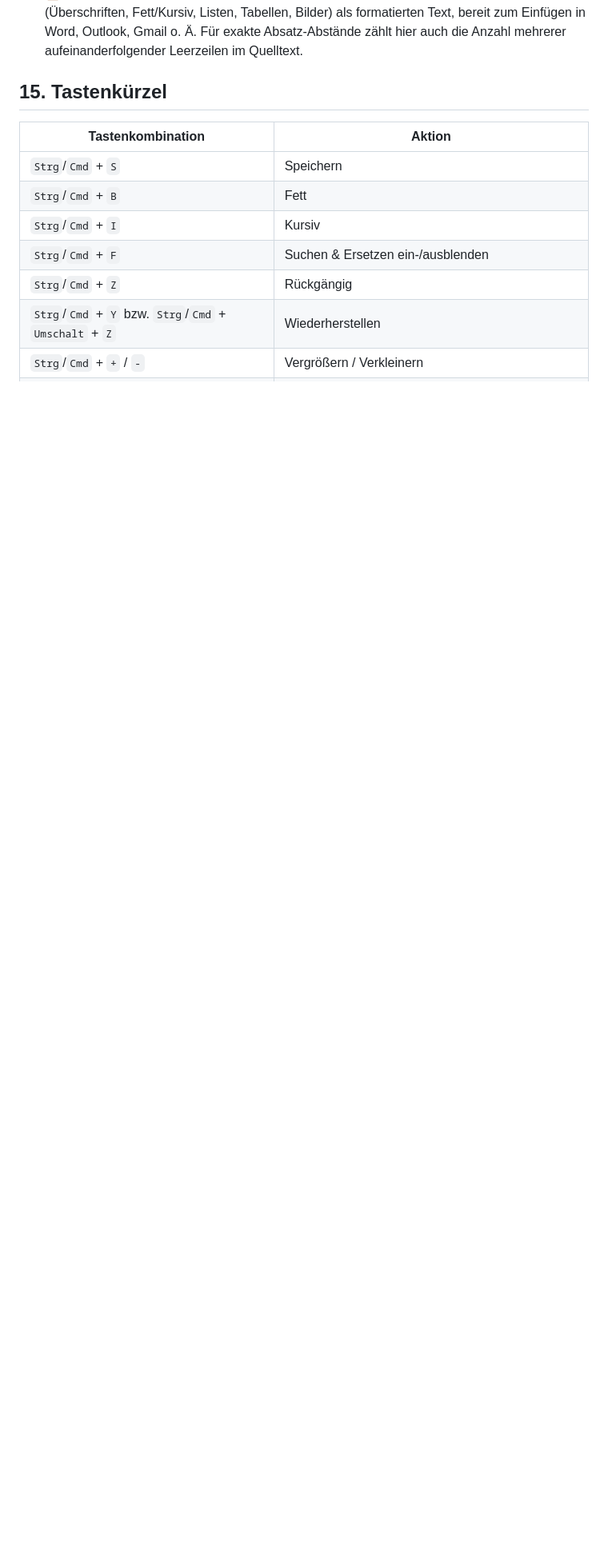
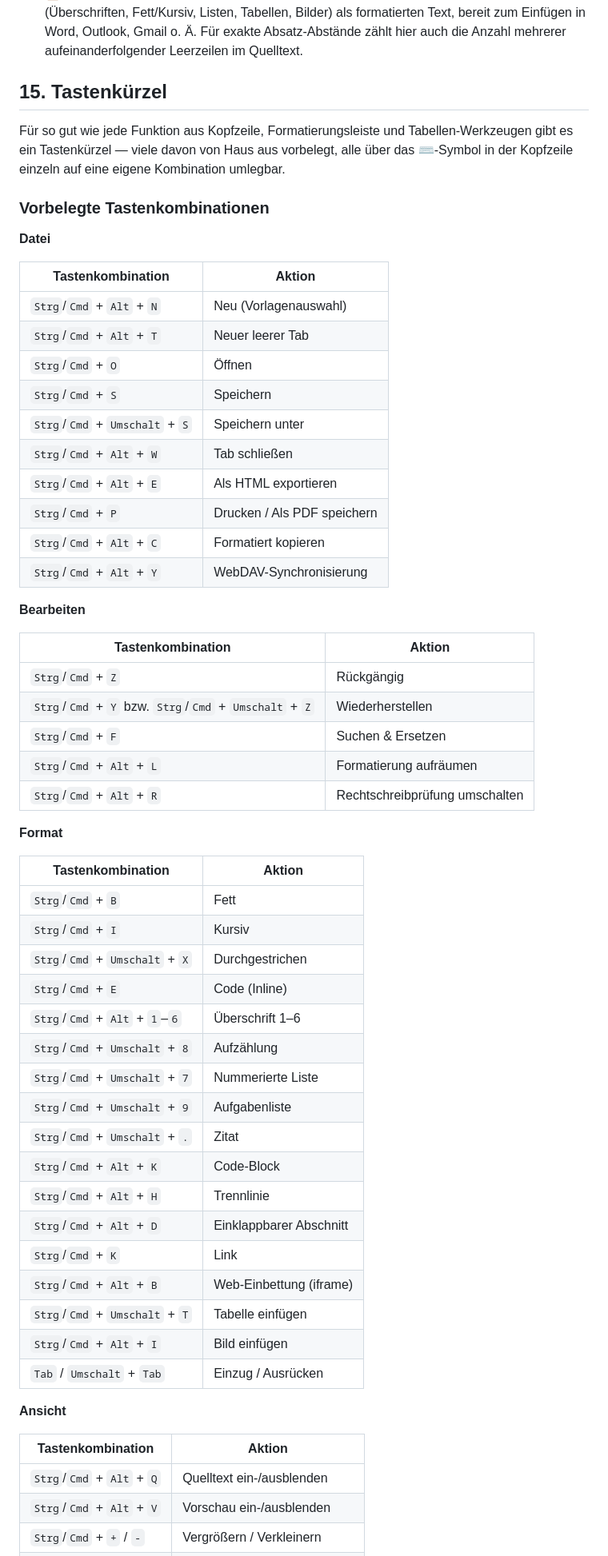
Before and after one commit to Majort0m0/Markdown-Editor, a Markdown page: Anleitung.md, the part around one of its changes. Shown at 80% size. GitHub-like rendering; blank space fills up the shorter version.

```diff
--- a/Anleitung.md
+++ b/Anleitung.md
@@ -278,12 +284,61 @@ Der ☁️-Button färbt sich **hellgrün**, sobald mindestens eine Synchronisie
 
 ## 15. Tastenkürzel
 
+Für so gut wie jede Funktion aus Kopfzeile, Formatierungsleiste und Tabellen-Werkzeugen gibt es ein Tastenkürzel — viele davon von Haus aus vorbelegt, alle über das ⌨️-Symbol in der Kopfzeile einzeln auf eine eigene Kombination umlegbar.
+
+### Vorbelegte Tastenkombinationen
+
+**Datei**
+
 | Tastenkombination | Aktion |
 |---|---|
+| `Strg`/`Cmd` + `Alt` + `N` | Neu (Vorlagenauswahl) |
+| `Strg`/`Cmd` + `Alt` + `T` | Neuer leerer Tab |
+| `Strg`/`Cmd` + `O` | Öffnen |
 | `Strg`/`Cmd` + `S` | Speichern |
+| `Strg`/`Cmd` + `Umschalt` + `S` | Speichern unter |
+| `Strg`/`Cmd` + `Alt` + `W` | Tab schließen |
+| `Strg`/`Cmd` + `Alt` + `E` | Als HTML exportieren |
+| `Strg`/`Cmd` + `P` | Drucken / Als PDF speichern |
+| `Strg`/`Cmd` + `Alt` + `C` | Formatiert kopieren |
+| `Strg`/`Cmd` + `Alt` + `Y` | WebDAV-Synchronisierung |
+
+**Bearbeiten**
+
+| Tastenkombination | Aktion |
+|---|---|
+| `Strg`/`Cmd` + `Z` | Rückgängig |
+| `Strg`/`Cmd` + `Y` bzw. `Strg`/`Cmd` + `Umschalt` + `Z` | Wiederherstellen |
+| `Strg`/`Cmd` + `F` | Suchen & Ersetzen |
+| `Strg`/`Cmd` + `Alt` + `L` | Formatierung aufräumen |
+| `Strg`/`Cmd` + `Alt` + `R` | Rechtschreibprüfung umschalten |
+
+**Format**
+
+| Tastenkombination | Aktion |
+|---|---|
 | `Strg`/`Cmd` + `B` | Fett |
 | `Strg`/`Cmd` + `I` | Kursiv |
-| `Strg`/`Cmd` + `F` | Suchen & Ersetzen ein-/ausblenden |
-| `Strg`/`Cmd` + `Z` | Rückgängig |
-| `Strg`/`Cmd` + `Y` bzw. `Strg`/`Cmd` + `Umschalt` + `Z` | Wiederherstellen |
+| `Strg`/`Cmd` + `Umschalt` + `X` | Durchgestrichen |
+| `Strg`/`Cmd` + `E` | Code (Inline) |
+| `Strg`/`Cmd` + `Alt` + `1`–`6` | Überschrift 1–6 |
+| `Strg`/`Cmd` + `Umschalt` + `8` | Aufzählung |
+| `Strg`/`Cmd` + `Umschalt` + `7` | Nummerierte Liste |
+| `Strg`/`Cmd` + `Umschalt` + `9` | Aufgabenliste |
+| `Strg`/`Cmd` + `Umschalt` + `.` | Zitat |
+| `Strg`/`Cmd` + `Alt` + `K` | Code-Block |
+| `Strg`/`Cmd` + `Alt` + `H` | Trennlinie |
+| `Strg`/`Cmd` + `Alt` + `D` | Einklappbarer Abschnitt |
+| `Strg`/`Cmd` + `K` | Link |
+| `Strg`/`Cmd` + `Alt` + `B` | Web-Einbettung (iframe) |
+| `Strg`/`Cmd` + `Umschalt` + `T` | Tabelle einfügen |
+| `Strg`/`Cmd` + `Alt` + `I` | Bild einfügen |
+| `Tab` / `Umschalt` + `Tab` | Einzug / Ausrücken |
+
+**Ansicht**
+
+| Tastenkombination | Aktion |
+|---|---|
+| `Strg`/`Cmd` + `Alt` + `Q` | Quelltext ein-/ausblenden |
+| `Strg`/`Cmd` + `Alt` + `V` | Vorschau ein-/ausblenden |
 | `Strg`/`Cmd` + `+` / `-` | Vergrößern / Verkleinern |
```
Also changed, not shown: other parts of Anleitung.md (+26 -4 lines), README.md (+5 -2 lines).
